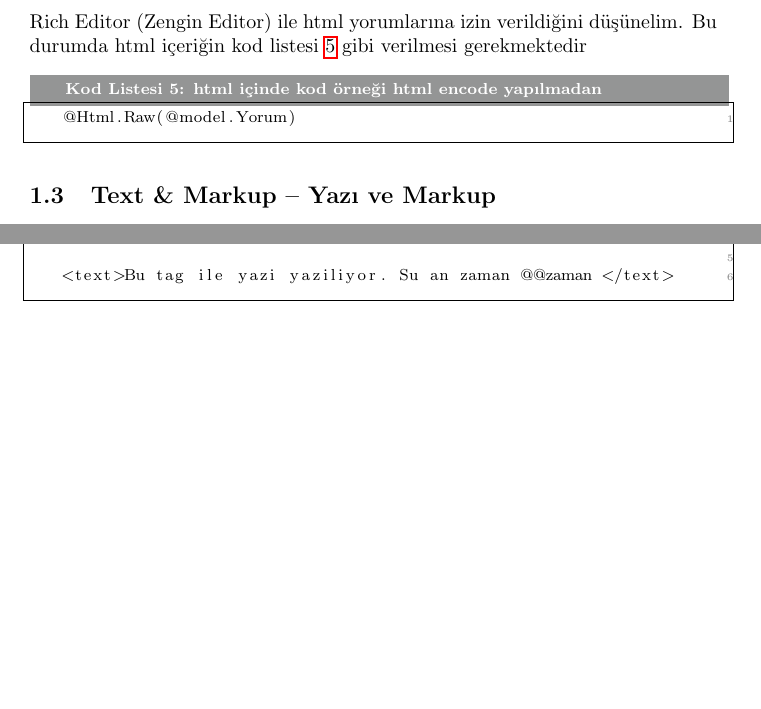
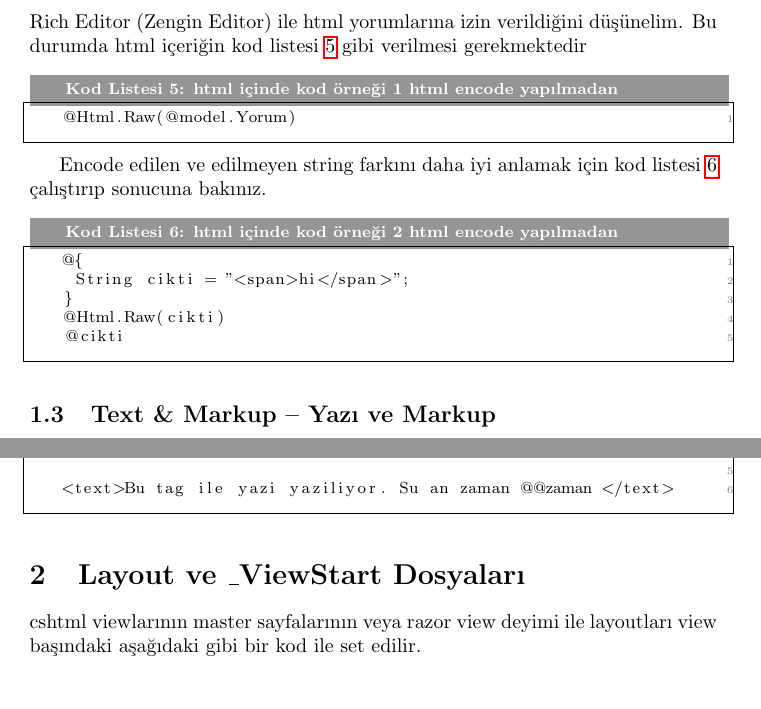
Before and after one commit to ati-ozgur/KarkasDocuments, a LaTeX document (RazorKopyaKagidi.tex): two parts of page 2 of 2 before the commit and two parts of page 2 of 3 after it, joined at a grey line, cut so that both start at the same text, the shorter picture padded with empty space. Compiled offline with pdfLaTeX.

Commit message:
html encode için daha iyi bir örnek ekledim

```diff
--- a/RazorKopyaKagidi.tex
+++ b/RazorKopyaKagidi.tex
@@ -68,12 +68,26 @@ Normal kod örnekleri html encode edilmektedir.
 Eğer html encode edilmeden çıktı alınması isteniyorsa @Html.Raw kullanılmalıdır.
 Bu tür bir ihtiyaç genellikle girdi sırasında html veya xml taglarına izin veriliyorsa ihtiyaçtır.
 Mesela Rich Editor (Zengin Editor) ile html yorumlarına izin verildiğini düşünelim.
-Bu durumda html içeriğin kod listesi \ref{code-ExampleOfInlineExpressionHtmlRaw}
+Bu durumda html içeriğin kod listesi \ref{code-ExampleOfInlineExpressionHtmlRaw1}
 gibi verilmesi gerekmektedir
 
-\begin{lstlisting}[label=code-ExampleOfInlineExpressionHtmlRaw,caption=html içinde kod örneği html encode yapılmadan]
+\begin{lstlisting}[label=code-ExampleOfInlineExpressionHtmlRaw1,caption=html içinde kod örneği 1 html encode yapılmadan]
 @Html.Raw(@model.Yorum)
 \end{lstlisting}
+
+Encode edilen ve edilmeyen string farkını daha iyi anlamak  için kod listesi \ref{code-ExampleOfInlineExpressionHtmlRaw2} çalıştırıp sonucuna bakınız.
+
+\begin{lstlisting}[label=code-ExampleOfInlineExpressionHtmlRaw2,caption=html içinde kod örneği 2 html encode yapılmadan ]
+@{
+ String cikti = "<span>hi</span>";
+}
+@Html.Raw(cikti)
+@cikti
+
+
+\end{lstlisting}
+
+
 
 
 \subsection{Text \& Markup -- Yazı ve Markup}
@@ -108,6 +122,15 @@ if(yanlisMi) {
 
 
 
+\section{Layout ve \_ViewStart Dosyaları}
+cshtml viewlarının master sayfalarının veya razor view deyimi ile layoutları
+view başındaki aşağıdaki gibi bir kod ile set edilir.
+
+
+
+
+
+
 
 \bibliographystyle{plain}
 
```
